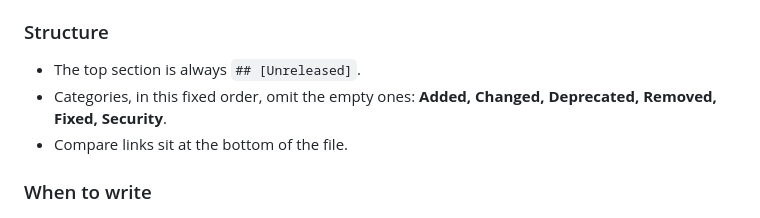
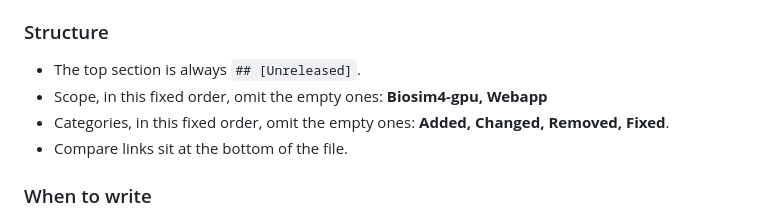
Before and after one commit to Meuna/biosim4-gpu, a Markdown page: RELEASE.md, the part around the change. GitHub-like rendering.

Commit message:
RELEASE.md: add Biosim4-gpu adn Webapp scopes

```diff
--- a/RELEASE.md
+++ b/RELEASE.md
@@ -63,8 +63,8 @@ Format: [Keep a Changelog](https://keepachangelog.com/en/1.1.0/) +
 ### Structure
 
 - The top section is always `## [Unreleased]`.
-- Categories, in this fixed order, omit the empty ones: **Added, Changed,
-  Deprecated, Removed, Fixed, Security**.
+- Scope, in this fixed order, omit the empty ones: **Biosim4-gpu, Webapp**
+- Categories, in this fixed order, omit the empty ones: **Added, Changed, Removed, Fixed**.
 - Compare links sit at the bottom of the file.
 
 ### When to write
```
